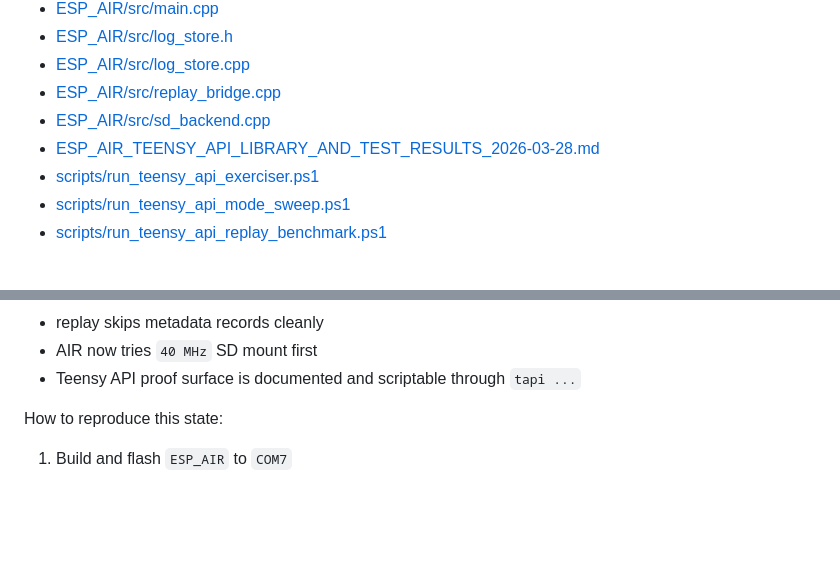
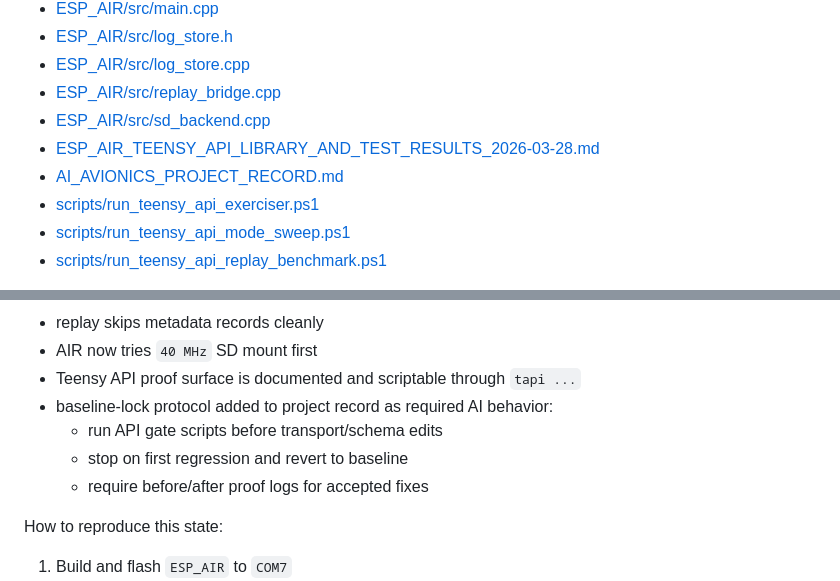
Before and after one commit to carlsuttle/Teensy_ESP_AIR_GND, a Markdown page: MILESTONE_MANIFEST_RELEASE_0.02.md, 2 parts joined by grey strips. GitHub-like rendering; blank space fills up the shorter version.

```diff
--- a/MILESTONE_MANIFEST_RELEASE_0.02.md
+++ b/MILESTONE_MANIFEST_RELEASE_0.02.md
@@ -32,6 +32,7 @@ Relevant files:
 - [ESP_AIR/src/replay_bridge.cpp](C:\Users\dell\Platformio\esp32_crsf_telemetry\Teensy_ESP_AIR_GND\ESP_AIR\src\replay_bridge.cpp)
 - [ESP_AIR/src/sd_backend.cpp](C:\Users\dell\Platformio\esp32_crsf_telemetry\Teensy_ESP_AIR_GND\ESP_AIR\src\sd_backend.cpp)
 - [ESP_AIR_TEENSY_API_LIBRARY_AND_TEST_RESULTS_2026-03-28.md](C:\Users\dell\Platformio\esp32_crsf_telemetry\Teensy_ESP_AIR_GND\ESP_AIR_TEENSY_API_LIBRARY_AND_TEST_RESULTS_2026-03-28.md)
+- [AI_AVIONICS_PROJECT_RECORD.md](C:\Users\dell\Platformio\esp32_crsf_telemetry\Teensy_ESP_AIR_GND\AI_AVIONICS_PROJECT_RECORD.md)
 - [scripts/run_teensy_api_exerciser.ps1](C:\Users\dell\Platformio\esp32_crsf_telemetry\Teensy_ESP_AIR_GND\scripts\run_teensy_api_exerciser.ps1)
 - [scripts/run_teensy_api_mode_sweep.ps1](C:\Users\dell\Platformio\esp32_crsf_telemetry\Teensy_ESP_AIR_GND\scripts\run_teensy_api_mode_sweep.ps1)
 - [scripts/run_teensy_api_replay_benchmark.ps1](C:\Users\dell\Platformio\esp32_crsf_telemetry\Teensy_ESP_AIR_GND\scripts\run_teensy_api_replay_benchmark.ps1)
@@ -46,6 +47,10 @@ State captured in release `0.02`:
 - replay skips metadata records cleanly
 - AIR now tries `40 MHz` SD mount first
 - Teensy API proof surface is documented and scriptable through `tapi ...`
+- baseline-lock protocol added to project record as required AI behavior:
+  - run API gate scripts before transport/schema edits
+  - stop on first regression and revert to baseline
+  - require before/after proof logs for accepted fixes
 
 How to reproduce this state:
 
```
Also changed, not shown: AI_AVIONICS_PROJECT_RECORD.md (+26 -0 lines).
